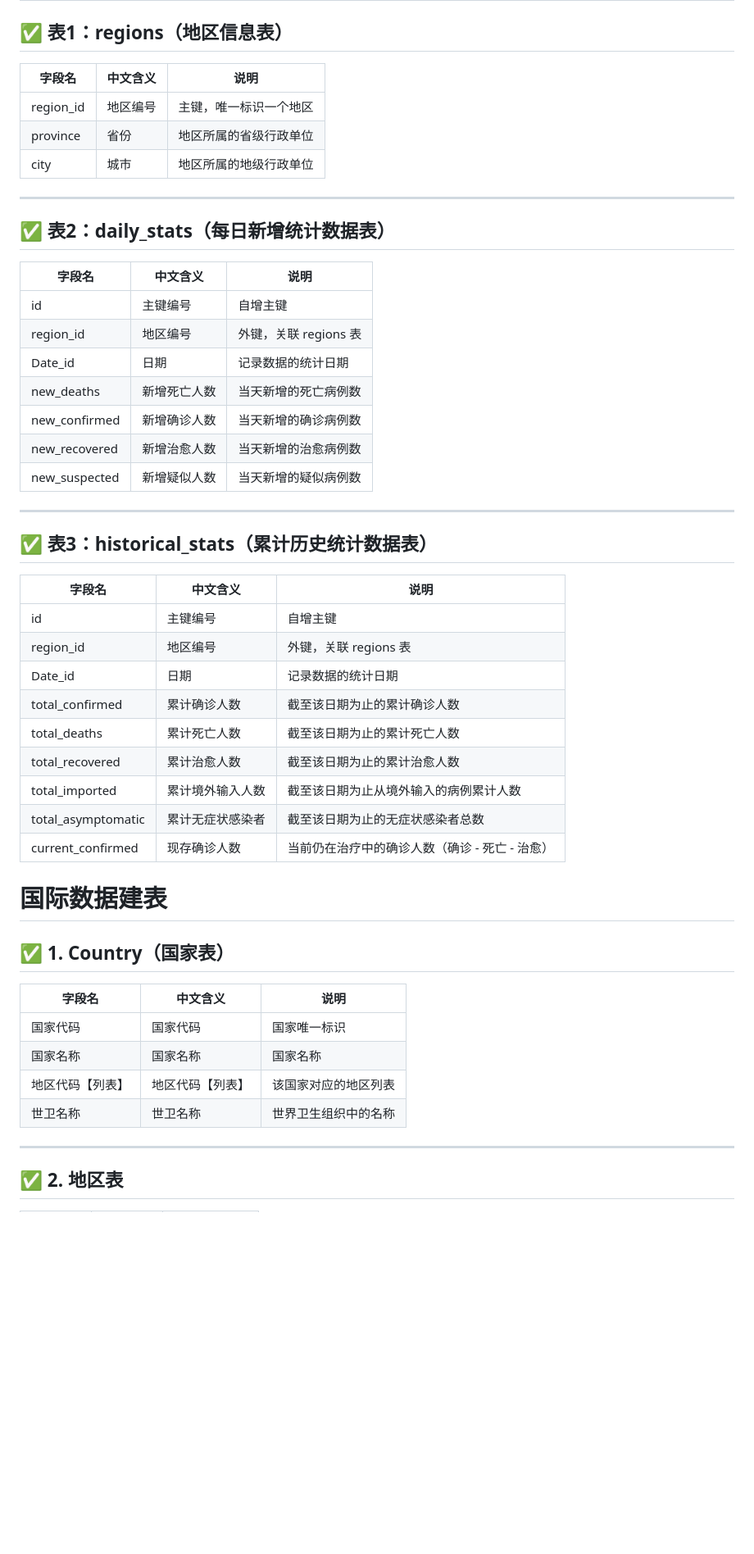
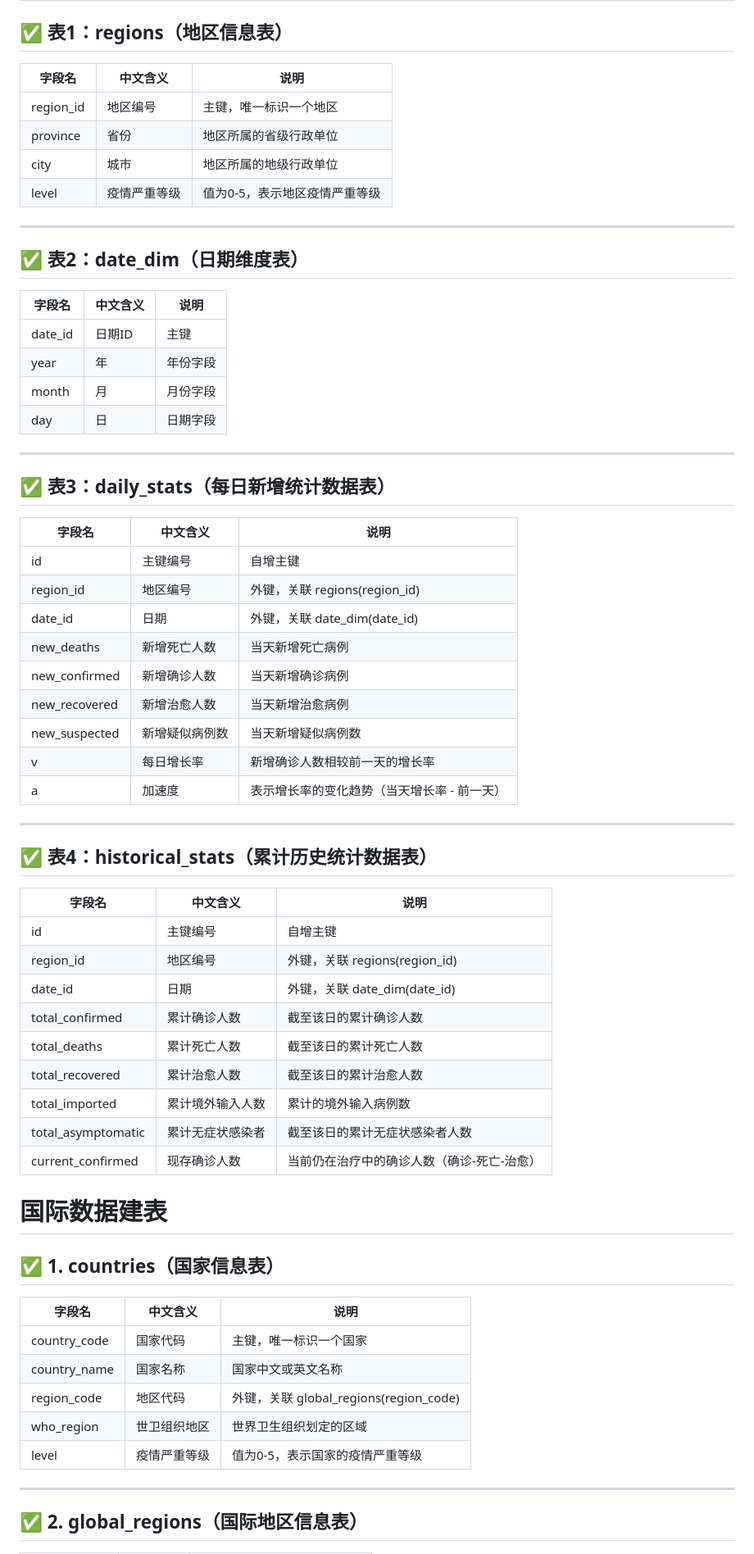
Before and after one commit to Allmlhy/Virus, a Markdown page: README.md, the part around the change printed below. Shown: that part at 82% size. Rendered like a GitHub page; blank space fills up the shorter version.

```diff
--- a/README.md
+++ b/README.md
@@ -120,55 +120,69 @@ open dashboard-front/index.html
 
 ## ✅ 表1：regions（地区信息表）
 
-| 字段名      | 中文含义   | 说明                                 |
-| ----------- | ---------- | ------------------------------------ |
-| region_id   | 地区编号   | 主键，唯一标识一个地区               |
-| province    | 省份       | 地区所属的省级行政单位               |
-| city        | 城市       | 地区所属的地级行政单位               |
+| 字段名    | 中文含义     | 说明                           |
+| --------- | ------------ | ------------------------------ |
+| region_id | 地区编号     | 主键，唯一标识一个地区         |
+| province  | 省份         | 地区所属的省级行政单位         |
+| city      | 城市         | 地区所属的地级行政单位         |
+| level     | 疫情严重等级 | 值为0-5，表示地区疫情严重等级 |
 
 ---
 
-## ✅ 表2：daily_stats（每日新增统计数据表）
+## ✅ 表2：date_dim（日期维度表）
 
-| 字段名          | 中文含义       | 说明                                     |
-| --------------- | -------------- | ---------------------------------------- |
-| id              | 主键编号       | 自增主键                                 |
-| region_id       | 地区编号       | 外键，关联 regions 表                   |
-| Date_id         | 日期           | 记录数据的统计日期                      |
-| new_deaths      | 新增死亡人数   | 当天新增的死亡病例数                    |
-| new_confirmed   | 新增确诊人数   | 当天新增的确诊病例数                    |
-| new_recovered   | 新增治愈人数   | 当天新增的治愈病例数                    |
-| new_suspected   | 新增疑似人数   | 当天新增的疑似病例数                    |
+| 字段名 | 中文含义 | 说明     |
+| ------ | -------- | -------- |
+| date_id | 日期ID   | 主键     |
+| year   | 年       | 年份字段 |
+| month  | 月       | 月份字段 |
+| day    | 日       | 日期字段 |
 
 ---
 
-## ✅ 表3：historical_stats（累计历史统计数据表）
+## ✅ 表3：daily_stats（每日新增统计数据表）
 
-| 字段名             | 中文含义           | 说明                                       |
-| ------------------ | ------------------ | ------------------------------------------ |
-| id                 | 主键编号           | 自增主键                                   |
-| region_id          | 地区编号           | 外键，关联 regions 表                     |
-| Date_id            | 日期               | 记录数据的统计日期                        |
-| total_confirmed    | 累计确诊人数       | 截至该日期为止的累计确诊人数              |
-| total_deaths       | 累计死亡人数       | 截至该日期为止的累计死亡人数              |
-| total_recovered    | 累计治愈人数       | 截至该日期为止的累计治愈人数              |
-| total_imported     | 累计境外输入人数   | 截至该日期为止从境外输入的病例累计人数    |
-| total_asymptomatic | 累计无症状感染者   | 截至该日期为止的无症状感染者总数          |
-| current_confirmed  | 现存确诊人数       | 当前仍在治疗中的确诊人数（确诊 - 死亡 - 治愈） |
+| 字段名        | 中文含义       | 说明                                             |
+| ------------- | -------------- | ------------------------------------------------ |
+| id            | 主键编号       | 自增主键                                         |
+| region_id     | 地区编号       | 外键，关联 regions(region_id)                  |
+| date_id       | 日期           | 外键，关联 date_dim(date_id)                   |
+| new_deaths    | 新增死亡人数   | 当天新增死亡病例                                 |
+| new_confirmed | 新增确诊人数   | 当天新增确诊病例                                 |
+| new_recovered | 新增治愈人数   | 当天新增治愈病例                                 |
+| new_suspected | 新增疑似病例数 | 当天新增疑似病例数                               |
+| v             | 每日增长率     | 新增确诊人数相较前一天的增长率                   |
+| a             | 加速度         | 表示增长率的变化趋势（当天增长率 - 前一天）     |
 
+---
+
+## ✅ 表4：historical_stats（累计历史统计数据表）
+
+| 字段名             | 中文含义             | 说明                                           |
+| ------------------ | -------------------- | ---------------------------------------------- |
+| id                 | 主键编号             | 自增主键                                       |
+| region_id          | 地区编号             | 外键，关联 regions(region_id)                |
+| date_id            | 日期                 | 外键，关联 date_dim(date_id)                 |
+| total_confirmed    | 累计确诊人数         | 截至该日的累计确诊人数                         |
+| total_deaths       | 累计死亡人数         | 截至该日的累计死亡人数                         |
+| total_recovered    | 累计治愈人数         | 截至该日的累计治愈人数                         |
+| total_imported     | 累计境外输入人数     | 累计的境外输入病例数                           |
+| total_asymptomatic | 累计无症状感染者     | 截至该日的累计无症状感染者人数                 |
+| current_confirmed  | 现存确诊人数         | 当前仍在治疗中的确诊人数（确诊-死亡-治愈）     |
 
 # 国际数据建表
 
-## ✅ 1. Country（国家表）
+## ✅ 1. countries（国家信息表）
 
-| 字段名        | 中文含义     | 说明                      |
-| ------------- | ------------ | ------------------------- |
-| 国家代码      | 国家代码     | 国家唯一标识              |
-| 国家名称      | 国家名称     | 国家名称                  |
-| 地区代码【列表】 | 地区代码【列表】 | 该国家对应的地区列表      |
-| 世卫名称      | 世卫名称     | 世界卫生组织中的名称      |
+| 字段名       | 中文含义     | 说明                                           |
+| ------------ | ------------ | ---------------------------------------------- |
+| country_code | 国家代码     | 主键，唯一标识一个国家                         |
+| country_name | 国家名称     | 国家中文或英文名称                            |
+| region_code  | 地区代码     | 外键，关联 global_regions(region_code)        |
+| who_region   | 世卫组织地区 | 世界卫生组织划定的区域                        |
+| level        | 疫情严重等级 | 值为0-5，表示国家的疫情严重等级               |
 
 ---
 
-## ✅ 2. 地区表
+## ✅ 2. global_regions（国际地区信息表）
 
```
Also changed, not shown: other parts of README.md (+44 -50 lines).
